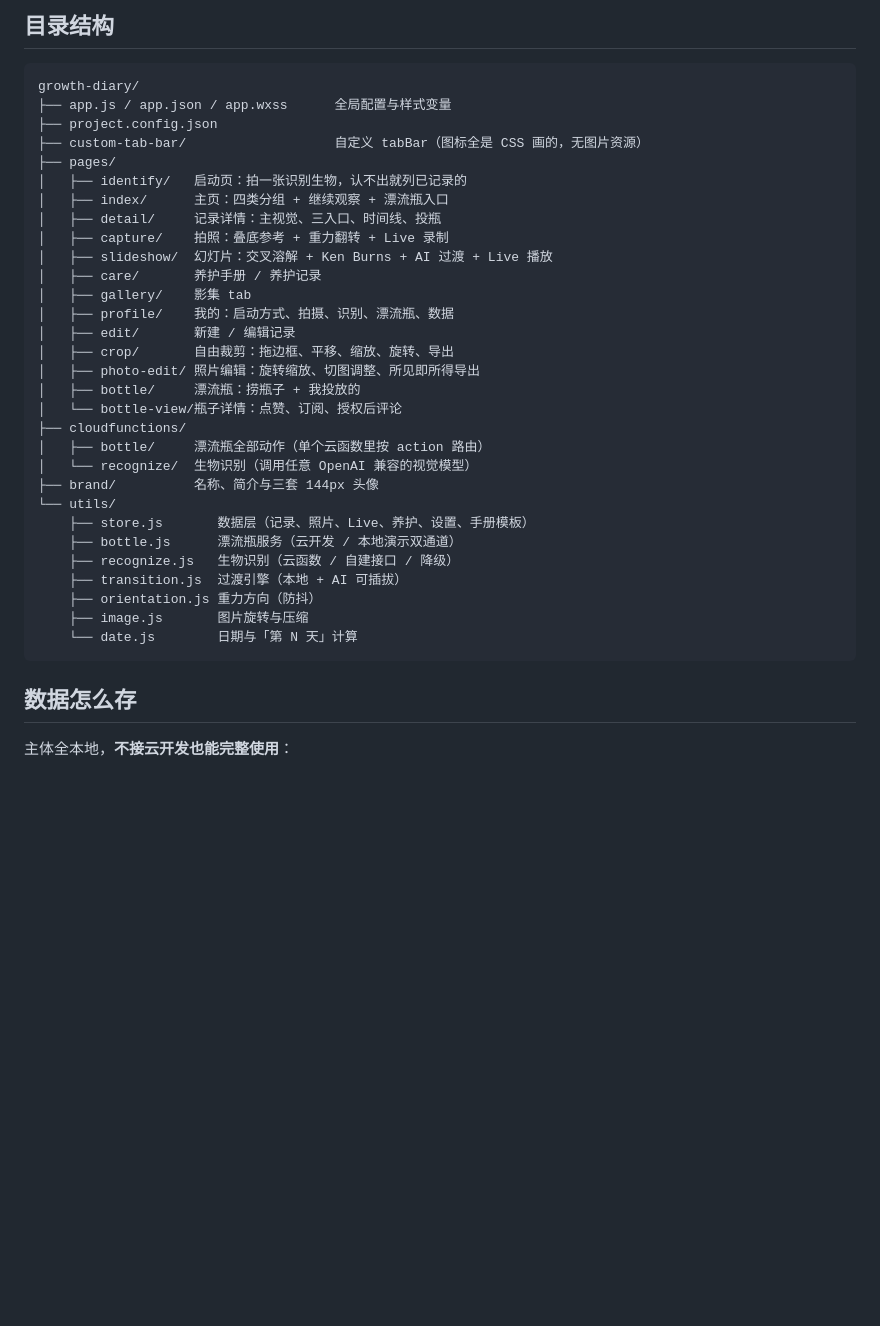
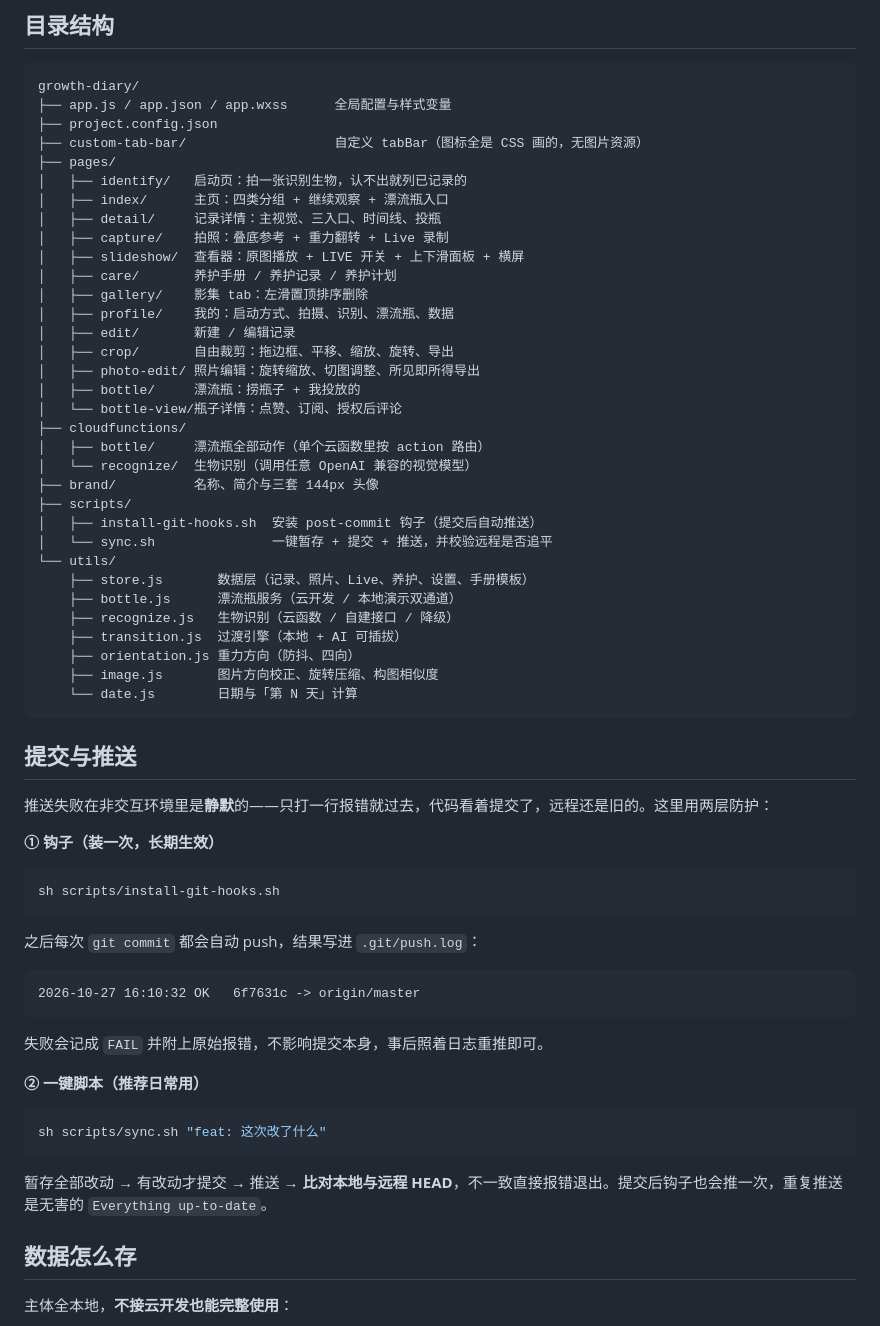
Before and after one commit to 15164115976/growth-diary, a Markdown page: README.md, the part around the change. GitHub-like rendering; blank space fills up the shorter version.

Commit message:
docs: README 补充提交与推送机制，修正目录树过期描述

````diff
--- a/README.md
+++ b/README.md
@@ -237,9 +237,9 @@ growth-diary/
 │   ├── index/      主页：四类分组 + 继续观察 + 漂流瓶入口
 │   ├── detail/     记录详情：主视觉、三入口、时间线、投瓶
 │   ├── capture/    拍照：叠底参考 + 重力翻转 + Live 录制
-│   ├── slideshow/  幻灯片：交叉溶解 + Ken Burns + AI 过渡 + Live 播放
-│   ├── care/       养护手册 / 养护记录
-│   ├── gallery/    影集 tab
+│   ├── slideshow/  查看器：原图播放 + LIVE 开关 + 上下滑面板 + 横屏
+│   ├── care/       养护手册 / 养护记录 / 养护计划
+│   ├── gallery/    影集 tab：左滑置顶排序删除
 │   ├── profile/    我的：启动方式、拍摄、识别、漂流瓶、数据
 │   ├── edit/       新建 / 编辑记录
 │   ├── crop/       自由裁剪：拖边框、平移、缩放、旋转、导出
@@ -250,15 +250,44 @@ growth-diary/
 │   ├── bottle/     漂流瓶全部动作（单个云函数里按 action 路由）
 │   └── recognize/  生物识别（调用任意 OpenAI 兼容的视觉模型）
 ├── brand/          名称、简介与三套 144px 头像
+├── scripts/
+│   ├── install-git-hooks.sh  安装 post-commit 钩子（提交后自动推送）
+│   └── sync.sh               一键暂存 + 提交 + 推送，并校验远程是否追平
 └── utils/
     ├── store.js       数据层（记录、照片、Live、养护、设置、手册模板）
     ├── bottle.js      漂流瓶服务（云开发 / 本地演示双通道）
     ├── recognize.js   生物识别（云函数 / 自建接口 / 降级）
     ├── transition.js  过渡引擎（本地 + AI 可插拔）
-    ├── orientation.js 重力方向（防抖）
-    ├── image.js       图片旋转与压缩
+    ├── orientation.js 重力方向（防抖、四向）
+    ├── image.js       图片方向校正、旋转压缩、构图相似度
     └── date.js        日期与「第 N 天」计算
 ```
+
+## 提交与推送
+
+推送失败在非交互环境里是**静默**的——只打一行报错就过去，代码看着提交了，远程还是旧的。这里用两层防护：
+
+**① 钩子（装一次，长期生效）**
+
+```bash
+sh scripts/install-git-hooks.sh
+```
+
+之后每次 `git commit` 都会自动 push，结果写进 `.git/push.log`：
+
+```
+2026-10-27 16:10:32 OK   6f7631c -> origin/master
+```
+
+失败会记成 `FAIL` 并附上原始报错，不影响提交本身，事后照着日志重推即可。
+
+**② 一键脚本（推荐日常用）**
+
+```bash
+sh scripts/sync.sh "feat: 这次改了什么"
+```
+
+暂存全部改动 → 有改动才提交 → 推送 → **比对本地与远程 HEAD**，不一致直接报错退出。提交后钩子也会推一次，重复推送是无害的 `Everything up-to-date`。
 
 ## 数据怎么存
 
````
